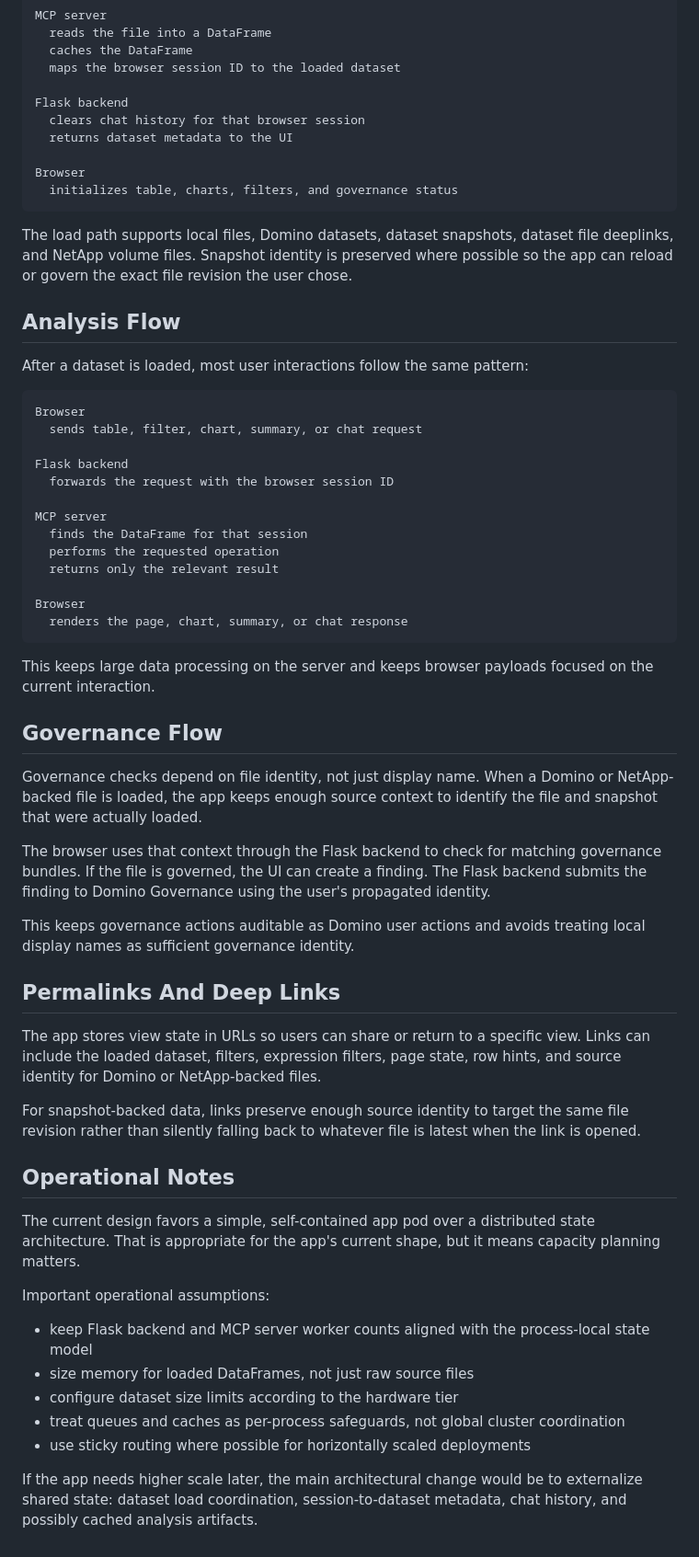
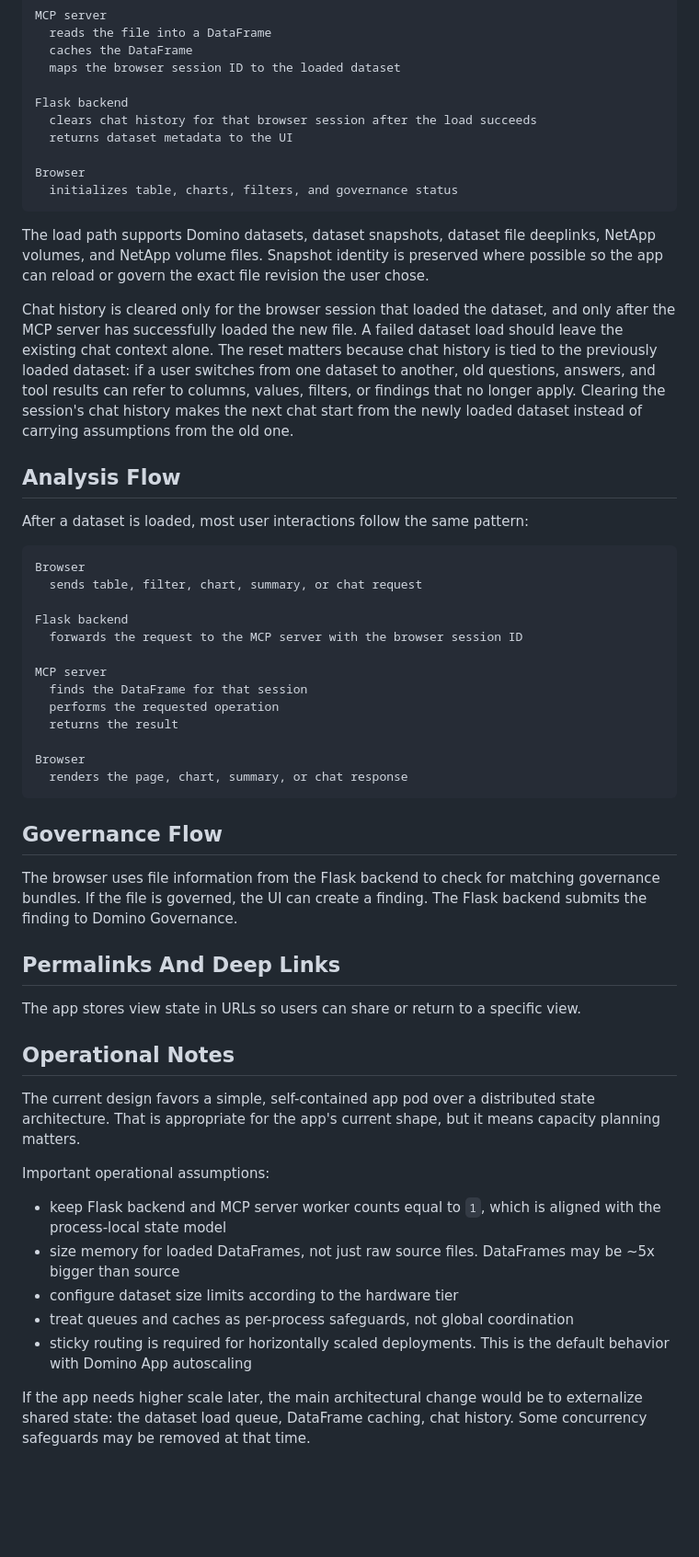
Before and after one commit to dominodatalab/clinical-data-explorer, a Markdown page: ARCHITECTURE.md, the part around the change. Shown at 92% size. Drawn GitHub-style; blank space fills up the shorter version.

````diff
--- a/ARCHITECTURE.md
+++ b/ARCHITECTURE.md
@@ -129,16 +129,25 @@ MCP server
   maps the browser session ID to the loaded dataset
 
 Flask backend
-  clears chat history for that browser session
+  clears chat history for that browser session after the load succeeds
   returns dataset metadata to the UI
 
 Browser
   initializes table, charts, filters, and governance status
 ```
 
-The load path supports local files, Domino datasets, dataset snapshots, dataset
-file deeplinks, and NetApp volume files. Snapshot identity is preserved where
+The load path supports Domino datasets, dataset snapshots, dataset
+file deeplinks, NetApp volumes, and NetApp volume files. Snapshot identity is preserved where
 possible so the app can reload or govern the exact file revision the user chose.
+
+Chat history is cleared only for the browser session that loaded the dataset,
+and only after the MCP server has successfully loaded the new file. A failed
+dataset load should leave the existing chat context alone. The reset matters
+because chat history is tied to the previously loaded dataset: if a user switches
+from one dataset to another, old questions, answers, and tool results can refer
+to columns, values, filters, or findings that no longer apply. Clearing the
+session's chat history makes the next chat start from the newly loaded dataset
+instead of carrying assumptions from the old one.
 
 ## Analysis Flow
 
@@ -149,43 +158,27 @@ Browser
   sends table, filter, chart, summary, or chat request
 
 Flask backend
-  forwards the request with the browser session ID
+  forwards the request to the MCP server with the browser session ID
 
 MCP server
   finds the DataFrame for that session
   performs the requested operation
-  returns only the relevant result
+  returns the result
 
 Browser
   renders the page, chart, summary, or chat response
 ```
 
-This keeps large data processing on the server and keeps browser payloads
-focused on the current interaction.
-
 ## Governance Flow
 
-Governance checks depend on file identity, not just display name. When a Domino
-or NetApp-backed file is loaded, the app keeps enough source context to identify
-the file and snapshot that were actually loaded.
-
-The browser uses that context through the Flask backend to check for matching
+The browser uses file information from the Flask backend to check for matching
 governance bundles. If the file is governed, the UI can create a finding. The
-Flask backend submits the finding to Domino Governance using the user's
-propagated identity.
-
-This keeps governance actions auditable as Domino user actions and avoids
-treating local display names as sufficient governance identity.
+Flask backend submits the finding to Domino Governance.
 
 ## Permalinks And Deep Links
 
 The app stores view state in URLs so users can share or return to a specific
-view. Links can include the loaded dataset, filters, expression filters, page
-state, row hints, and source identity for Domino or NetApp-backed files.
-
-For snapshot-backed data, links preserve enough source identity to target the
-same file revision rather than silently falling back to whatever file is latest
-when the link is opened.
+view.
 
 ## Operational Notes
 
@@ -195,14 +188,14 @@ means capacity planning matters.
 
 Important operational assumptions:
 
-- keep Flask backend and MCP server worker counts aligned with the process-local
+- keep Flask backend and MCP server worker counts equal to `1`, which is aligned with the process-local
   state model
-- size memory for loaded DataFrames, not just raw source files
+- size memory for loaded DataFrames, not just raw source files. DataFrames may be ~5x bigger than source
 - configure dataset size limits according to the hardware tier
-- treat queues and caches as per-process safeguards, not global cluster
-  coordination
-- use sticky routing where possible for horizontally scaled deployments
+- treat queues and caches as per-process safeguards, not global coordination
+- sticky routing is required for horizontally scaled deployments. This is the default behavior with Domino
+  App autoscaling
 
 If the app needs higher scale later, the main architectural change would be to
-externalize shared state: dataset load coordination, session-to-dataset
-metadata, chat history, and possibly cached analysis artifacts.
+externalize shared state: the dataset load queue, DataFrame caching, chat history. Some concurrency
+safeguards may be removed at that time.
````
